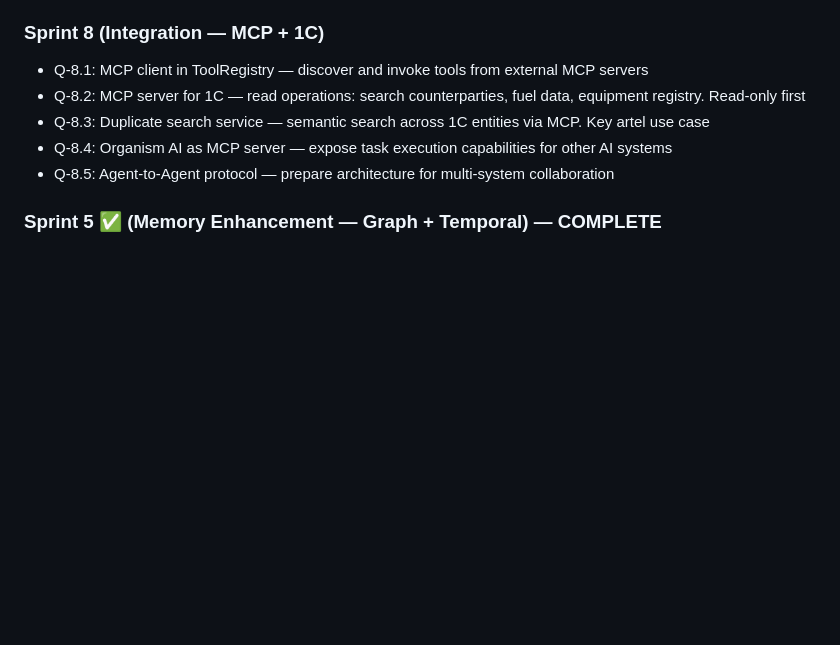
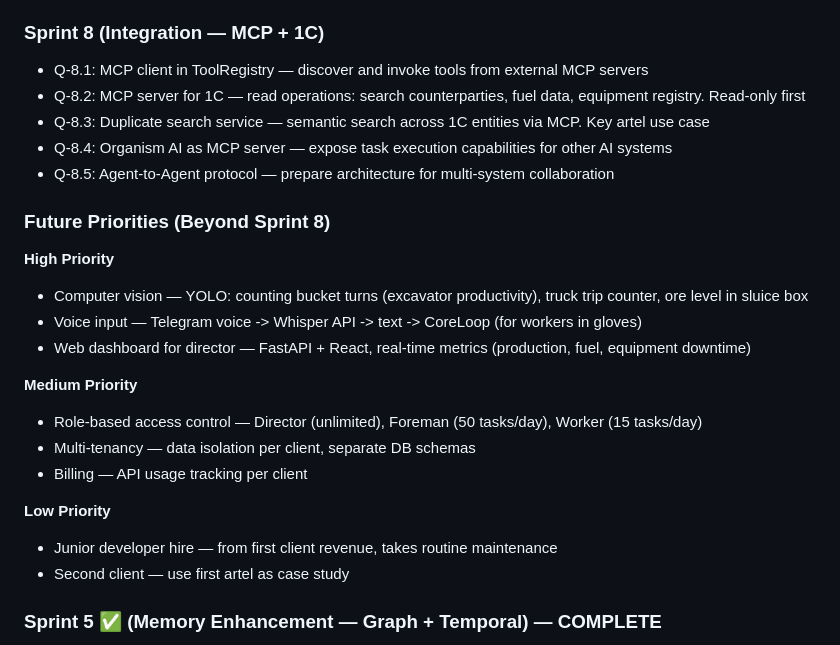
Before and after one commit to idob23/organism_ai, a Markdown page: CLAUDE.md, the part around one of its changes. GitHub-like rendering; blank space fills up the shorter version.

```diff
--- a/CLAUDE.md
+++ b/CLAUDE.md
@@ -179,6 +214,22 @@ organism_ai/
 - Q-8.4: Organism AI as MCP server — expose task execution capabilities for other AI systems
 - Q-8.5: Agent-to-Agent protocol — prepare architecture for multi-system collaboration
 
+### Future Priorities (Beyond Sprint 8)
+
+**High Priority**
+- Computer vision — YOLO: counting bucket turns (excavator productivity), truck trip counter, ore level in sluice box
+- Voice input — Telegram voice -> Whisper API -> text -> CoreLoop (for workers in gloves)
+- Web dashboard for director — FastAPI + React, real-time metrics (production, fuel, equipment downtime)
+
+**Medium Priority**
+- Role-based access control — Director (unlimited), Foreman (50 tasks/day), Worker (15 tasks/day)
+- Multi-tenancy — data isolation per client, separate DB schemas
+- Billing — API usage tracking per client
+
+**Low Priority**
+- Junior developer hire — from first client revenue, takes routine maintenance
+- Second client — use first artel as case study
+
 ### Sprint 5 ✅ (Memory Enhancement — Graph + Temporal) — COMPLETE
 - Q-5.1: Temporal fact tracking — valid_from/valid_until in user_profile and knowledge_rules ✅
 - Q-5.2: Memory edges table — memory_edges with temporal|causal|entity|procedural edges ✅
```
Also changed, not shown: other parts of CLAUDE.md (+74 -1 lines).
